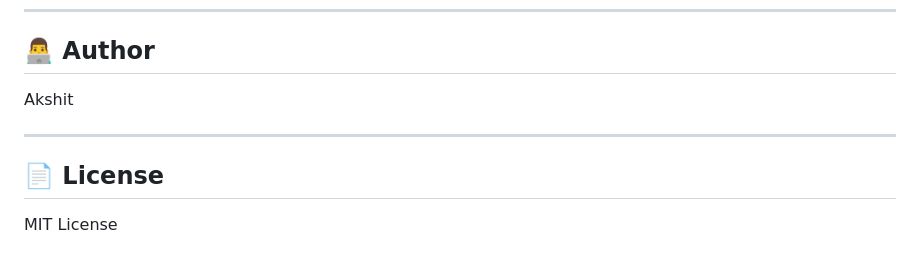
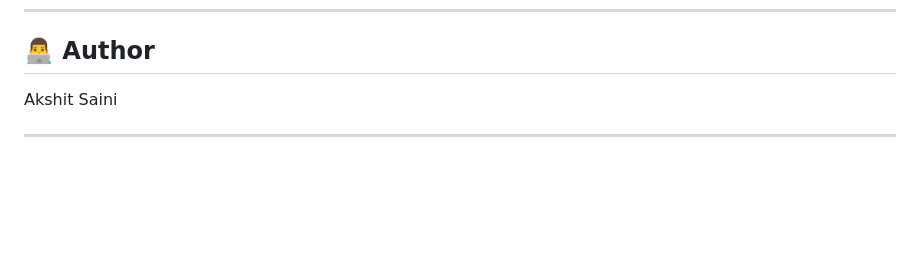
Before and after one commit to Akshit0001-error/event-ticketing-platform, a Markdown page: README.md, the part around the change. GitHub-like rendering; blank space fills up the shorter version.

Commit message:
Update author name and remove license section
Updated author's name and removed license section.

```diff
--- a/README.md
+++ b/README.md
@@ -335,10 +335,6 @@ npm run build
 
 ## 👨‍💻 Author
 
-Akshit
+Akshit Saini
 
 ---
-
-## 📄 License
-
-MIT License
```
